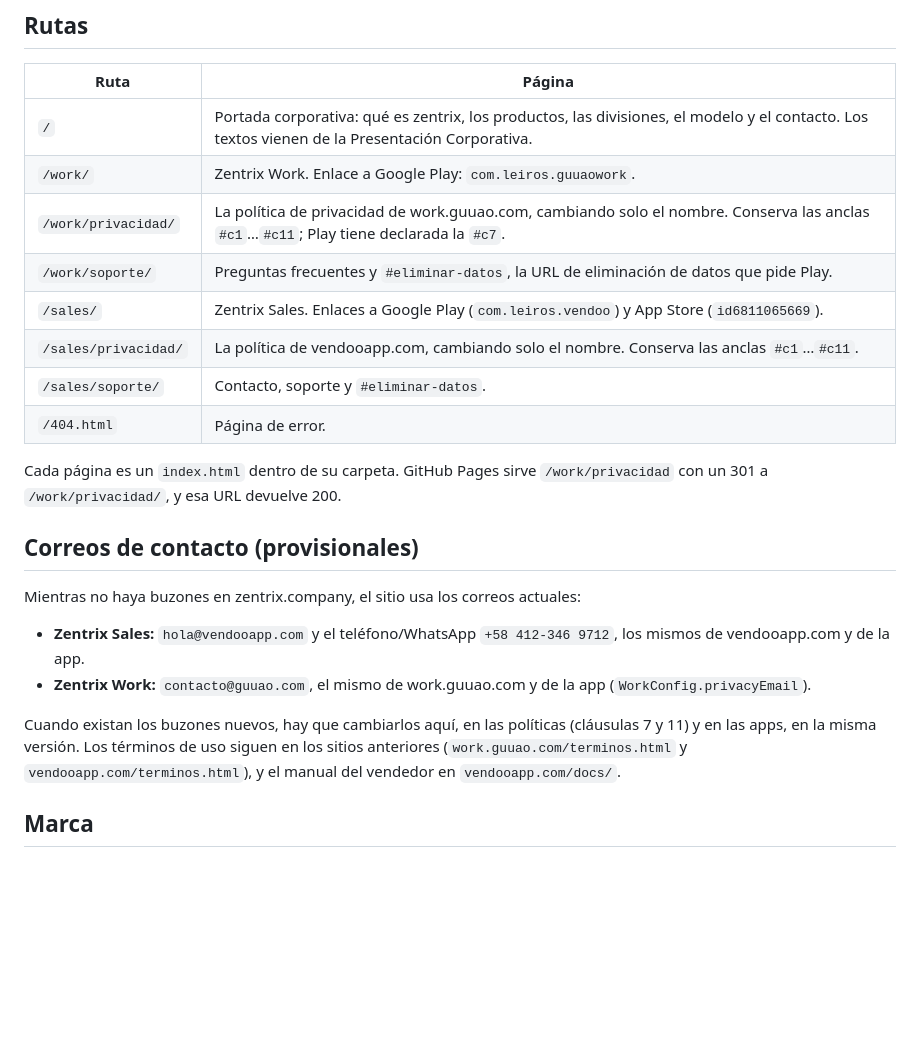
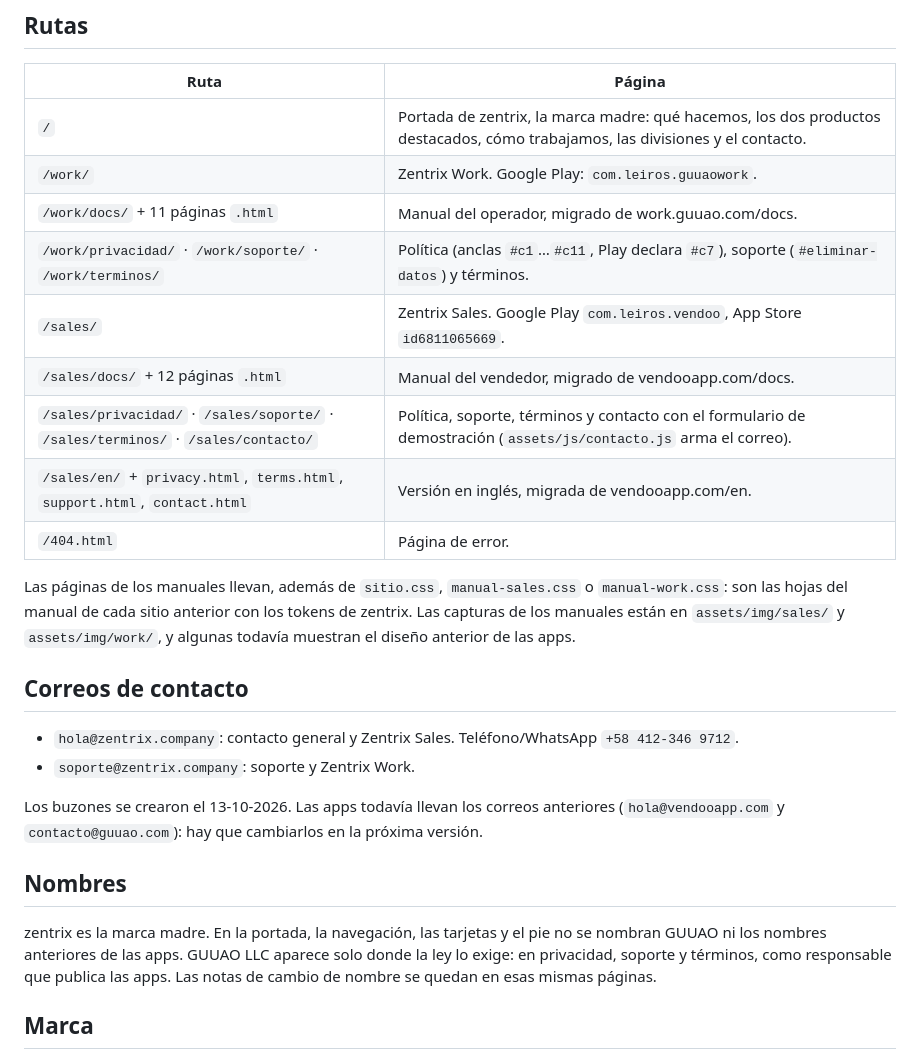
Before and after one commit to Equinocciodev/zentrix_web, a Markdown page: README.md, the part around the change. GitHub-like rendering; blank space fills up the shorter version.

Commit message:
README: rutas nuevas, correos de zentrix.company y regla de nombres
Co-Authored-By: Claude Opus 5.5 <noreply@anthropic.com>

```diff
--- a/README.md
+++ b/README.md
@@ -8,25 +8,28 @@ Es un sitio estático: HTML, una hoja CSS y ninguna línea de JavaScript. No hay
 
 | Ruta | Página |
 |---|---|
-| `/` | Portada corporativa: qué es zentrix, los productos, las divisiones, el modelo y el contacto. Los textos vienen de la Presentación Corporativa. |
-| `/work/` | Zentrix Work. Enlace a Google Play: `com.leiros.guuaowork`. |
-| `/work/privacidad/` | La política de privacidad de work.guuao.com, cambiando solo el nombre. Conserva las anclas `#c1`…`#c11`; Play tiene declarada la `#c7`. |
-| `/work/soporte/` | Preguntas frecuentes y `#eliminar-datos`, la URL de eliminación de datos que pide Play. |
-| `/sales/` | Zentrix Sales. Enlaces a Google Play (`com.leiros.vendoo`) y App Store (`id6811065669`). |
-| `/sales/privacidad/` | La política de vendooapp.com, cambiando solo el nombre. Conserva las anclas `#c1`…`#c11`. |
-| `/sales/soporte/` | Contacto, soporte y `#eliminar-datos`. |
+| `/` | Portada de zentrix, la marca madre: qué hacemos, los dos productos destacados, cómo trabajamos, las divisiones y el contacto. |
+| `/work/` | Zentrix Work. Google Play: `com.leiros.guuaowork`. |
+| `/work/docs/` + 11 páginas `.html` | Manual del operador, migrado de work.guuao.com/docs. |
+| `/work/privacidad/` · `/work/soporte/` · `/work/terminos/` | Política (anclas `#c1`…`#c11`, Play declara `#c7`), soporte (`#eliminar-datos`) y términos. |
+| `/sales/` | Zentrix Sales. Google Play `com.leiros.vendoo`, App Store `id6811065669`. |
+| `/sales/docs/` + 12 páginas `.html` | Manual del vendedor, migrado de vendooapp.com/docs. |
+| `/sales/privacidad/` · `/sales/soporte/` · `/sales/terminos/` · `/sales/contacto/` | Política, soporte, términos y contacto con el formulario de demostración (`assets/js/contacto.js` arma el correo). |
+| `/sales/en/` + `privacy.html`, `terms.html`, `support.html`, `contact.html` | Versión en inglés, migrada de vendooapp.com/en. |
 | `/404.html` | Página de error. |
 
-Cada página es un `index.html` dentro de su carpeta. GitHub Pages sirve `/work/privacidad` con un 301 a `/work/privacidad/`, y esa URL devuelve 200.
+Las páginas de los manuales llevan, además de `sitio.css`, `manual-sales.css` o `manual-work.css`: son las hojas del manual de cada sitio anterior con los tokens de zentrix. Las capturas de los manuales están en `assets/img/sales/` y `assets/img/work/`, y algunas todavía muestran el diseño anterior de las apps.
 
-## Correos de contacto (provisionales)
+## Correos de contacto
 
-Mientras no haya buzones en zentrix.company, el sitio usa los correos actuales:
+- `hola@zentrix.company`: contacto general y Zentrix Sales. Teléfono/WhatsApp `+58 412-346 9712`.
+- `soporte@zentrix.company`: soporte y Zentrix Work.
 
-- **Zentrix Sales:** `hola@vendooapp.com` y el teléfono/WhatsApp `+58 412-346 9712`, los mismos de vendooapp.com y de la app.
-- **Zentrix Work:** `contacto@guuao.com`, el mismo de work.guuao.com y de la app (`WorkConfig.privacyEmail`).
+Los buzones se crearon el 13-10-2026. Las apps todavía llevan los correos anteriores (`hola@vendooapp.com` y `contacto@guuao.com`): hay que cambiarlos en la próxima versión.
 
-Cuando existan los buzones nuevos, hay que cambiarlos aquí, en las políticas (cláusulas 7 y 11) y en las apps, en la misma versión. Los términos de uso siguen en los sitios anteriores (`work.guuao.com/terminos.html` y `vendooapp.com/terminos.html`), y el manual del vendedor en `vendooapp.com/docs/`.
+## Nombres
+
+zentrix es la marca madre. En la portada, la navegación, las tarjetas y el pie no se nombran GUUAO ni los nombres anteriores de las apps. GUUAO LLC aparece solo donde la ley lo exige: en privacidad, soporte y términos, como responsable que publica las apps. Las notas de cambio de nombre se quedan en esas mismas páginas.
 
 ## Marca
 
```
